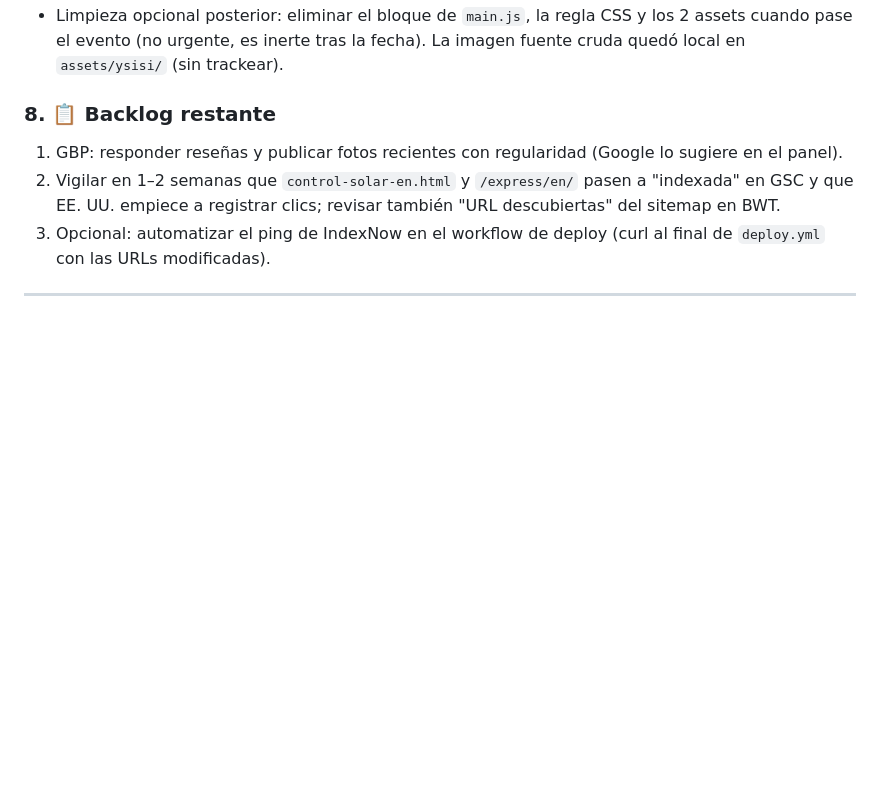
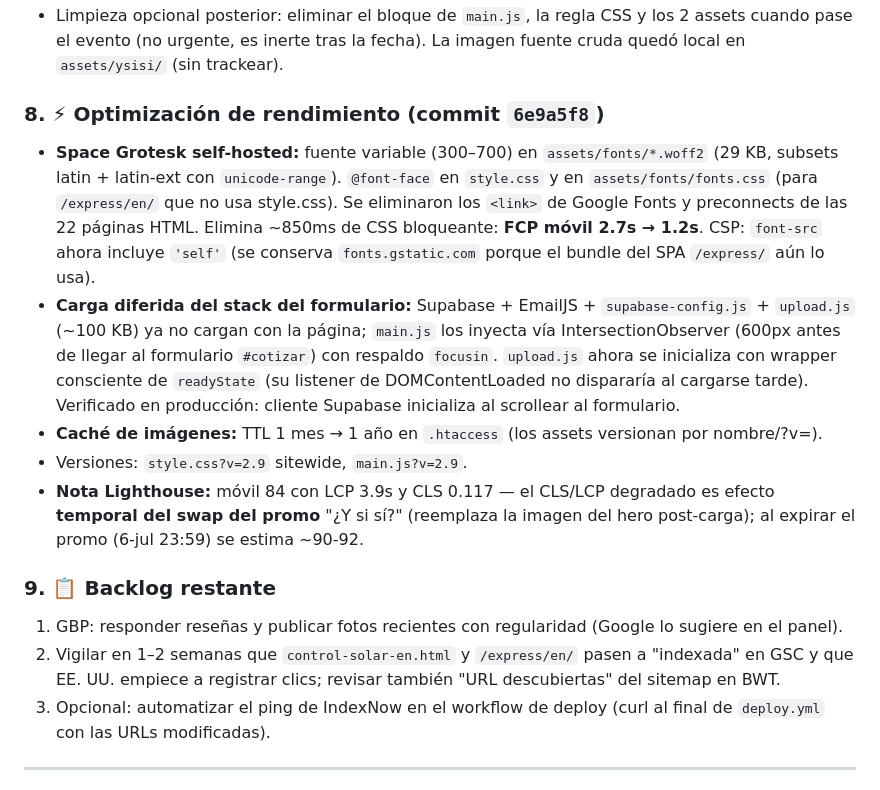
Before and after one commit to omarellano/rotulate-publicidad-website, a Markdown page: agents.md, the part around the change. Drawn GitHub-style; blank space fills up the shorter version.

Commit message:
docs: log font self-hosting, lazy form stack and cache changes in agents.md
Co-Authored-By: Claude Fable 5 <noreply@anthropic.com>

```diff
--- a/agents.md
+++ b/agents.md
@@ -43,7 +43,14 @@ Auditoría integral (solo diagnóstico, sin cambios de código): SEO, GSC en viv
 * **Swap con fecha límite en `main.js`** (la CSP no permite scripts inline): se muestra solo hasta el **6-jul-2026 23:59 hora Cancún** (`2026-07-07T05:00:00Z`); pasada la fecha el astronauta vuelve **automáticamente sin deploy**. Hereda la animación de flotación del contenedor; clase `.ysisi-promo` en `style.css` (190px + glow verde/rojo). Versiones cacheadas bump a `?v=2.6`.
 * Limpieza opcional posterior: eliminar el bloque de `main.js`, la regla CSS y los 2 assets cuando pase el evento (no urgente, es inerte tras la fecha). La imagen fuente cruda quedó local en `assets/ysisi/` (sin trackear).
 
-### 8. 📋 Backlog restante
+### 8. ⚡ Optimización de rendimiento (commit `6e9a5f8`)
+* **Space Grotesk self-hosted:** fuente variable (300–700) en `assets/fonts/*.woff2` (29 KB, subsets latin + latin-ext con `unicode-range`). `@font-face` en `style.css` y en `assets/fonts/fonts.css` (para `/express/en/` que no usa style.css). Se eliminaron los `<link>` de Google Fonts y preconnects de las 22 páginas HTML. Elimina ~850ms de CSS bloqueante: **FCP móvil 2.7s → 1.2s**. CSP: `font-src` ahora incluye `'self'` (se conserva `fonts.gstatic.com` porque el bundle del SPA `/express/` aún lo usa).
+* **Carga diferida del stack del formulario:** Supabase + EmailJS + `supabase-config.js` + `upload.js` (~100 KB) ya no cargan con la página; `main.js` los inyecta vía IntersectionObserver (600px antes de llegar al formulario `#cotizar`) con respaldo `focusin`. `upload.js` ahora se inicializa con wrapper consciente de `readyState` (su listener de DOMContentLoaded no dispararía al cargarse tarde). Verificado en producción: cliente Supabase inicializa al scrollear al formulario.
+* **Caché de imágenes:** TTL 1 mes → 1 año en `.htaccess` (los assets versionan por nombre/?v=).
+* Versiones: `style.css?v=2.9` sitewide, `main.js?v=2.9`.
+* **Nota Lighthouse:** móvil 84 con LCP 3.9s y CLS 0.117 — el CLS/LCP degradado es efecto **temporal del swap del promo** "¿Y si sí?" (reemplaza la imagen del hero post-carga); al expirar el promo (6-jul 23:59) se estima ~90-92.
+
+### 9. 📋 Backlog restante
 1. GBP: responder reseñas y publicar fotos recientes con regularidad (Google lo sugiere en el panel).
 2. Vigilar en 1–2 semanas que `control-solar-en.html` y `/express/en/` pasen a "indexada" en GSC y que EE. UU. empiece a registrar clics; revisar también "URL descubiertas" del sitemap en BWT.
 3. Opcional: automatizar el ping de IndexNow en el workflow de deploy (curl al final de `deploy.yml` con las URLs modificadas).
```
